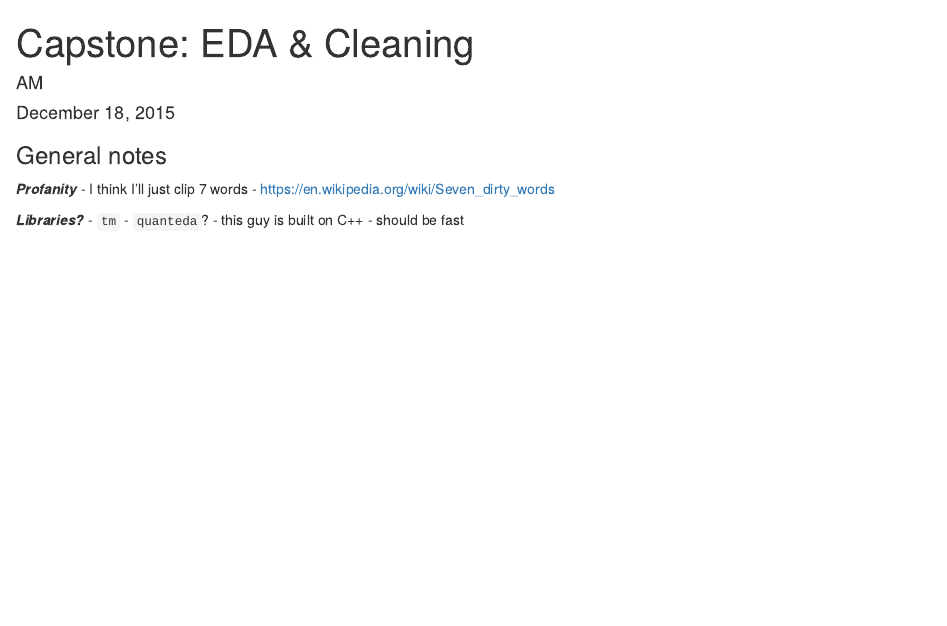
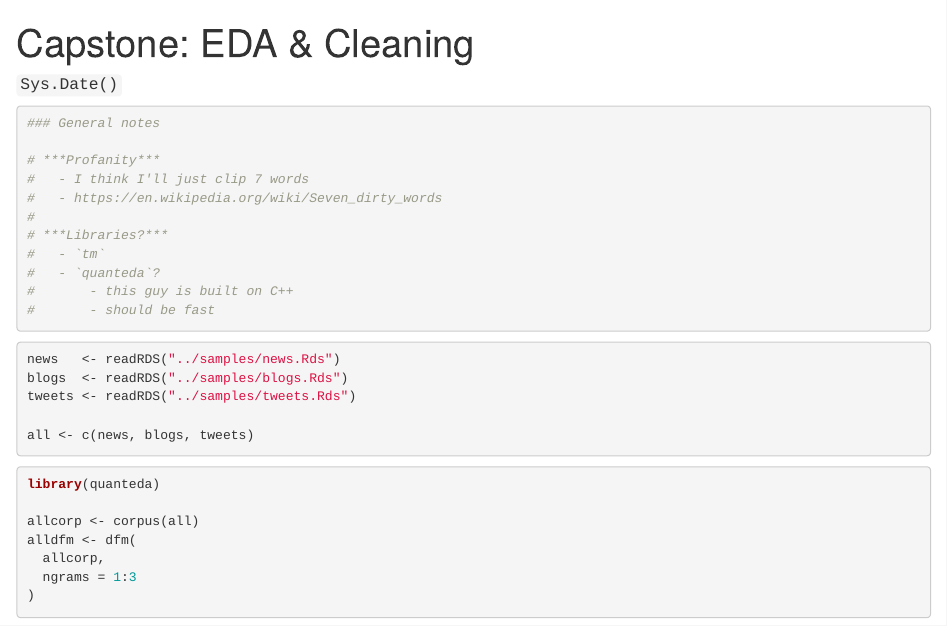
Before and after one commit to hereismyname/jhds_capstone, an R Markdown document (Scripts/capstone-eda-cleaning.Rmd): the page in a window 1100 px wide, from its top. Rendered offline with R 4.5, knitr and Pandoc, with nearby package versions; some code elsewhere in the file could not run offline; common packages that the code uses without loading them are loaded.

Commit message:
- Shift code chunks to prepare for milestone report

````diff
--- a/Scripts/capstone-eda-cleaning.Rmd
+++ b/Scripts/capstone-eda-cleaning.Rmd
@@ -1,28 +1,28 @@
 ---
 title: 'Capstone: EDA & Cleaning'
-author: "AM"
-date: "December 18, 2015"
+date: '`Sys.Date()`'
 output: html_document
 ---
 
+```{r notes, eval = FALSE}
 ### General notes
 
-***Profanity***
-  - I think I'll just clip 7 words
-  - https://en.wikipedia.org/wiki/Seven_dirty_words
-
-***Libraries?***
-  - `tm`
-  - `quanteda`?
-      - this guy is built on C++
-      - should be fast
-
+# ***Profanity***
+#   - I think I'll just clip 7 words
+#   - https://en.wikipedia.org/wiki/Seven_dirty_words
+#
+# ***Libraries?***
+#   - `tm`
+#   - `quanteda`?
+#       - this guy is built on C++
+#       - should be fast
+```
 
 ```{r opts, include = FALSE}
 knitr::opts_chunk$set(message = FALSE, warning = FALSE, echo = FALSE)
 ```
 
-```{r read, eval = FALSE}
+```{r read, eval = FALSE, echo = TRUE}
 news   <- readRDS("../samples/news.Rds")
 blogs  <- readRDS("../samples/blogs.Rds")
 tweets <- readRDS("../samples/tweets.Rds")
@@ -30,3 +30,4 @@ tweets <- readRDS("../samples/tweets.Rds")
 all <- c(news, blogs, tweets)
 ```
 
+```{r all-dfm, eval = FALSE, echo = TRUE}
````
Also changed, not shown: Scripts/capstone-eda-cleaning.Rmd (96 more changed lines).
